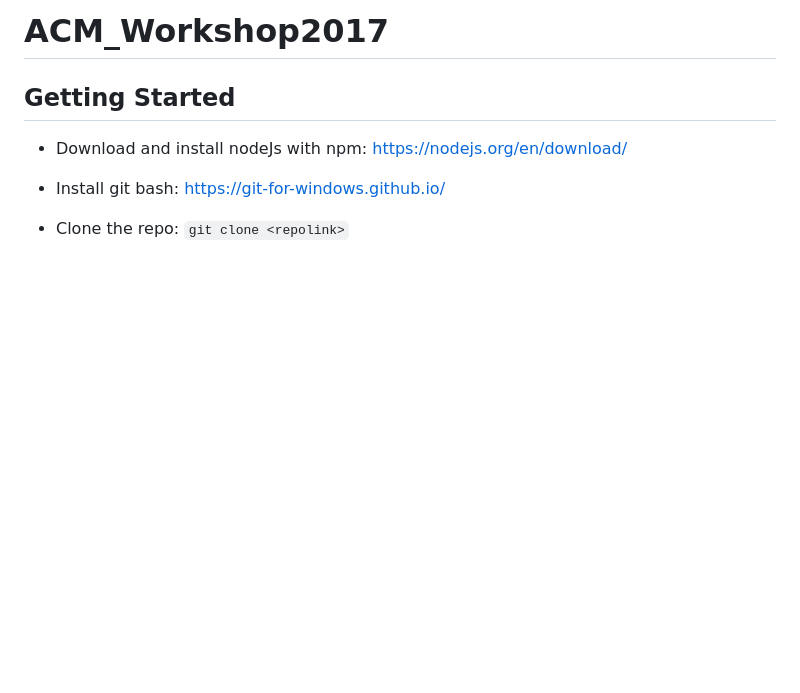
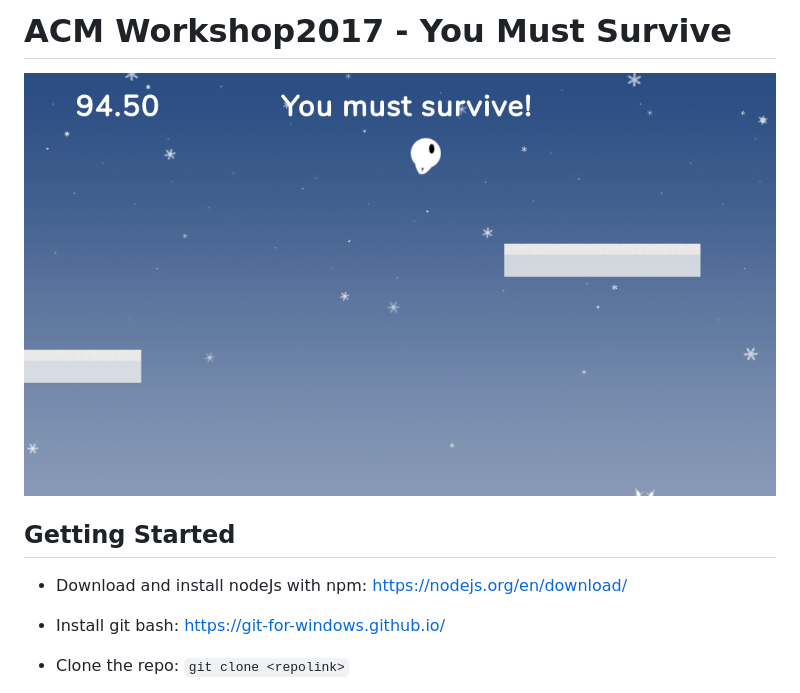
Before and after one commit to Aceltis/ACM_Workshop2017, a Markdown page: README.md, the part around the change. Drawn GitHub-style; pictures changed too: you-must-survive-screenshoot.png (added); blank space fills up the shorter version.

Commit message:
Add screenshot to README

```diff
--- a/README.md
+++ b/README.md
@@ -1,4 +1,7 @@
-# ACM_Workshop2017
+# ACM Workshop2017 - You Must Survive
+
+![You Must Survive Screenshoot](you-must-survive-screenshoot.png)
+
 
 ## Getting Started
 * Download and install nodeJs with npm: https://nodejs.org/en/download/
```
